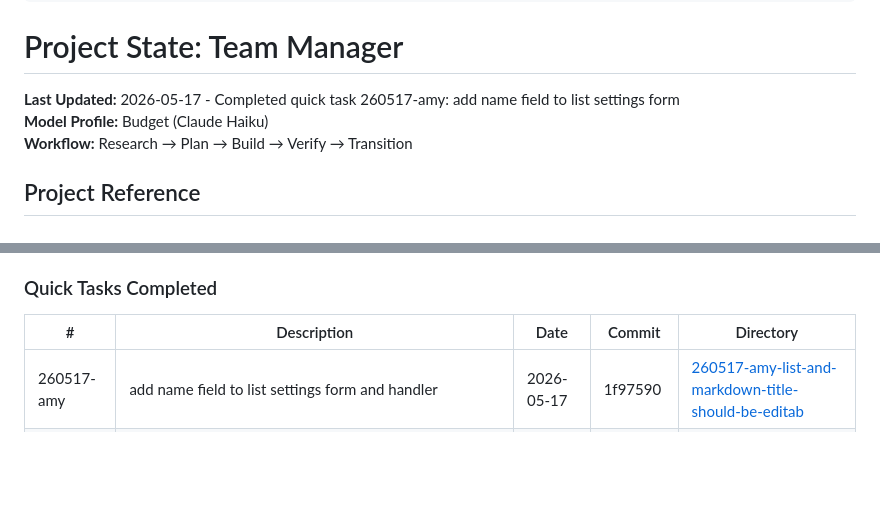
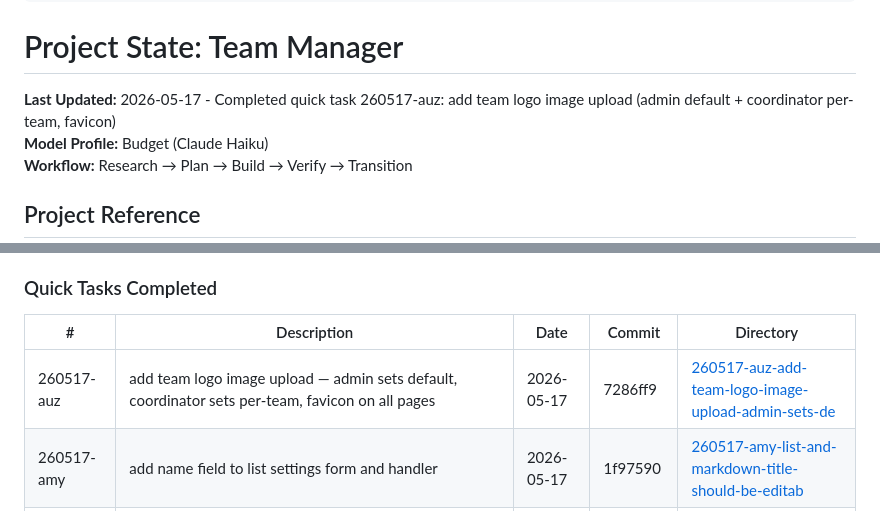
Before and after one commit to kleineLoesungen/team-manager, a Markdown page: .planning/STATE.md, 2 parts joined by grey strips. GitHub-like rendering; blank space fills up the shorter version.

Commit message:
docs(quick-260517-auz): complete team logo upload plan

```diff
--- a/.planning/STATE.md
+++ b/.planning/STATE.md
@@ -13,7 +13,7 @@ progress:
 
 # Project State: Team Manager
 
-**Last Updated:** 2026-05-17 - Completed quick task 260517-amy: add name field to list settings form
+**Last Updated:** 2026-05-17 - Completed quick task 260517-auz: add team logo image upload (admin default + coordinator per-team, favicon)
 **Model Profile:** Budget (Claude Haiku)
 **Workflow:** Research → Plan → Build → Verify → Transition
 
@@ -148,6 +148,7 @@ Plan: Not started
 
 | # | Description | Date | Commit | Directory |
 |---|-------------|------|--------|-----------|
+| 260517-auz | add team logo image upload — admin sets default, coordinator sets per-team, favicon on all pages | 2026-05-17 | 7286ff9 | [260517-auz-add-team-logo-image-upload-admin-sets-de](.planning/quick/260517-auz-add-team-logo-image-upload-admin-sets-de/) |
 | 260517-amy | add name field to list settings form and handler | 2026-05-17 | 1f97590 | [260517-amy-list-and-markdown-title-should-be-editab](.planning/quick/260517-amy-list-and-markdown-title-should-be-editab/) |
 | 260517-aat | move description edit from list settings to list detail inline form | 2026-05-17 | 9294cd5 | [260517-aat-shift-edit-list-description-from-setting](.planning/quick/260517-aat-shift-edit-list-description-from-setting/) |
 | 260506-jhk | remove member filter from list detail page, rename back-link to Zurück zur Übersicht | 2026-05-06 | fe83dfa | [260506-jhk-remove-member-filter-from-list-detail-pa](.planning/quick/260506-jhk-remove-member-filter-from-list-detail-pa/) |
```
Also changed, not shown: 1 other file.
